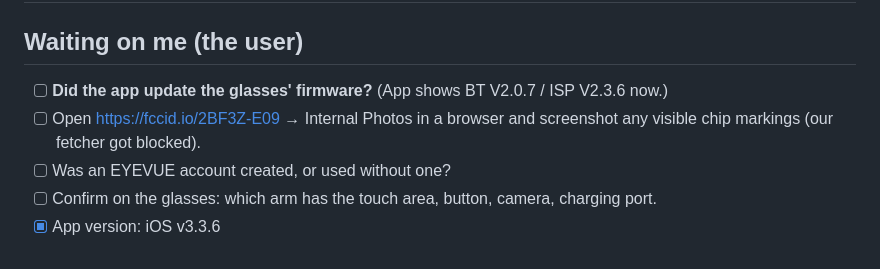
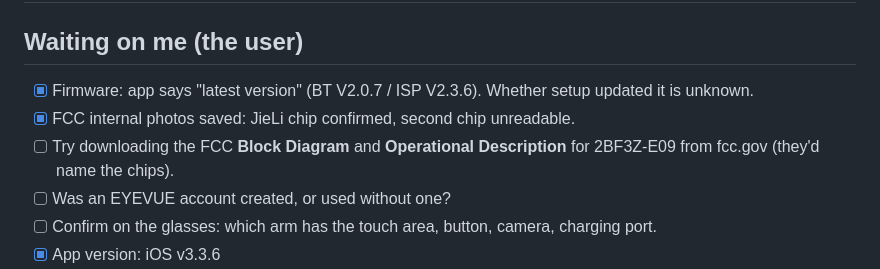
Before and after one commit to abhay-chauhan25/smart-glasses-reverse-engineering, a Markdown page: notes/open-questions.md, the part around the change. Drawn GitHub-style.

```diff
--- a/notes/open-questions.md
+++ b/notes/open-questions.md
@@ -2,8 +2,9 @@
 
 ## Waiting on me (the user)
 
-- [ ] **Did the app update the glasses' firmware?** (App shows BT V2.0.7 / ISP V2.3.6 now.)
-- [ ] Open https://fccid.io/2BF3Z-E09 → Internal Photos in a browser and screenshot any visible chip markings (our fetcher got blocked).
+- [x] Firmware: app says "latest version" (BT V2.0.7 / ISP V2.3.6). Whether setup updated it is unknown.
+- [x] FCC internal photos saved: JieLi chip confirmed, second chip unreadable.
+- [ ] Try downloading the FCC **Block Diagram** and **Operational Description** for 2BF3Z-E09 from fcc.gov (they'd name the chips).
 - [ ] Was an EYEVUE account created, or used without one?
 - [ ] Confirm on the glasses: which arm has the touch area, button, camera, charging port.
 - [x] App version: iOS v3.3.6
```
Also changed, not shown: hardware/hardware-profile.md (+17 -3 lines), notes/roadmap.md (+2 -3 lines), hardware/fcc-main-board.jpg (added), 1 other file.
